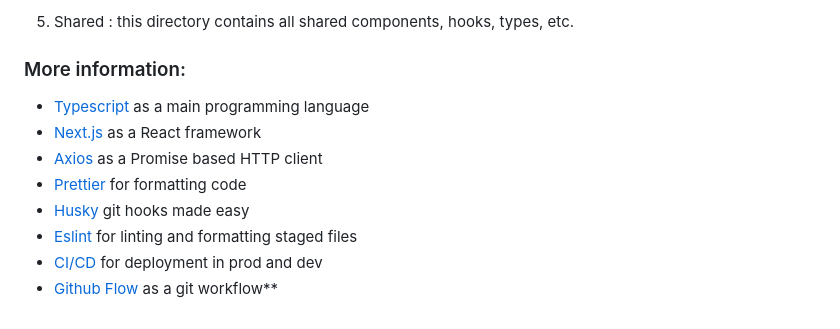
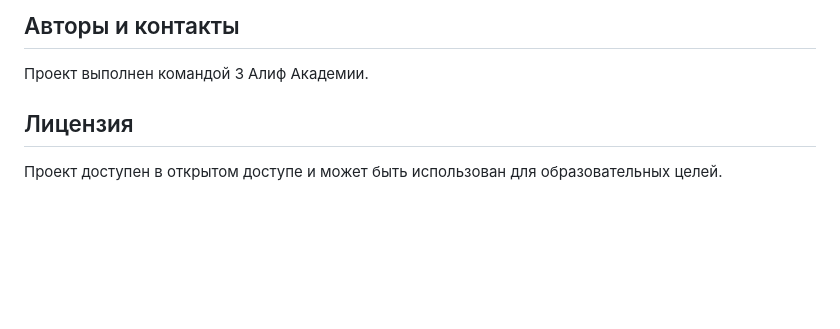
Before and after one commit to komilovsg/ourTeamProjectAlif, a Markdown page: projectN3/readme.md, the part around one of its changes. GitHub-like rendering; blank space fills up the shorter version.

```diff
--- a/projectN3/readme.md
+++ b/projectN3/readme.md
@@ -94,13 +68,8 @@ The [Feature Sliced](https://feature-sliced.design/) methodology was taken as th
 
-5. Shared : this directory contains all shared components, hooks, types, etc.
+## Авторы и контакты
 
-### More information:
+Проект выполнен командой 3 Алиф Академии.
 
-- [Typescript](https://www.typescriptlang.org/) as a main programming language
-- [Next.js](https://nextjs.org/) as a React framework
-- [Axios](https://github.com/axios/axios) as a Promise based HTTP client
-- [Prettier](https://prettier.io/docs/en/index.html) for formatting code
-- [Husky](https://typicode.github.io/husky/#/) git hooks made easy
-- [Eslint](https://eslint.org) for linting and formatting staged files
-- [CI/CD](https://github.blog/2022-02-02-build-ci-cd-pipeline-github-actions-four-steps) for deployment in prod and dev
-- [Github Flow](https://guides.github.com/introduction/flow/) as a git workflow**
+## Лицензия
+
+Проект доступен в открытом доступе и может быть использован для образовательных целей.
```
Also changed, not shown: other parts of projectN3/readme.md (+47 -73 lines).
